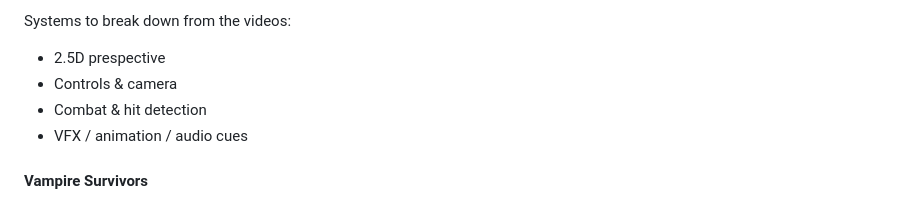
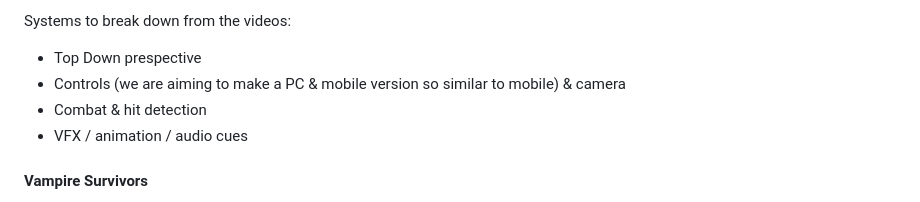
Before and after one commit to Elecwizer/pithox, a Markdown page: docs/phase1/proposal.md, the part around one of its changes. Drawn GitHub-style.

Commit message:
Update proposal.md
changed some goals so updated the proposal

```diff
--- a/docs/phase1/proposal.md
+++ b/docs/phase1/proposal.md
@@ -82,7 +82,7 @@ Link:
 
 Systems to break down from the videos:
-- 2.5D prespective
-- Controls & camera
+- Top Down prespective
+- Controls (we are aiming to make a PC & mobile version so similar to mobile) & camera
 - Combat & hit detection
 - VFX / animation / audio cues
 
```
Also changed, not shown: other parts of docs/phase1/proposal.md (+1 -1 lines).
